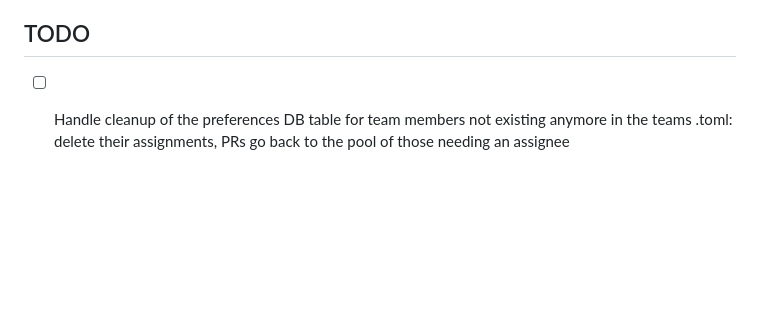
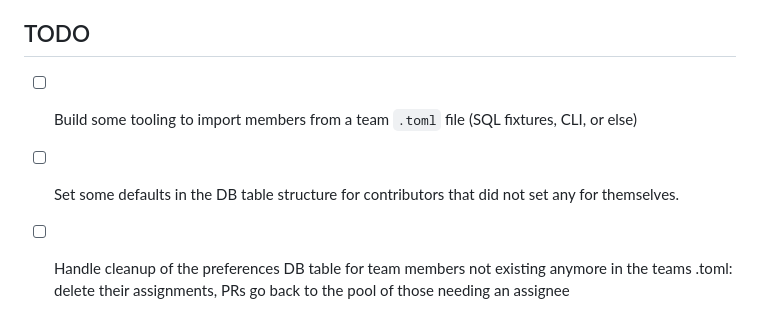
Before and after one commit to rust-lang/triagebot, a Markdown page: pr_prefs_backoffice.md, the part around the change. GitHub-like rendering; blank space fills up the shorter version.

Commit message:
Add more TODO items

```diff
--- a/pr_prefs_backoffice.md
+++ b/pr_prefs_backoffice.md
@@ -31,6 +31,8 @@ Teams members are expected to set their own review preferences using this backof
 
 ## TODO
 
+- [ ] Build some tooling to import members from a team `.toml` file (SQL fixtures, CLI, or else)
+- [ ] Set some defaults in the DB table structure for contributors that did not set any for themselves.
 - [ ] Handle cleanup of the preferences DB table for team members not existing anymore in the teams .toml: delete their assignments, PRs go back to the pool of those needing an assignee
 - [ ] Cache somehow teams .toml download from github to avoid retrieving those `.toml` files too often
 - [ ] maybe more input validation, see `validate_data()` in `./src/main.rs`
```
